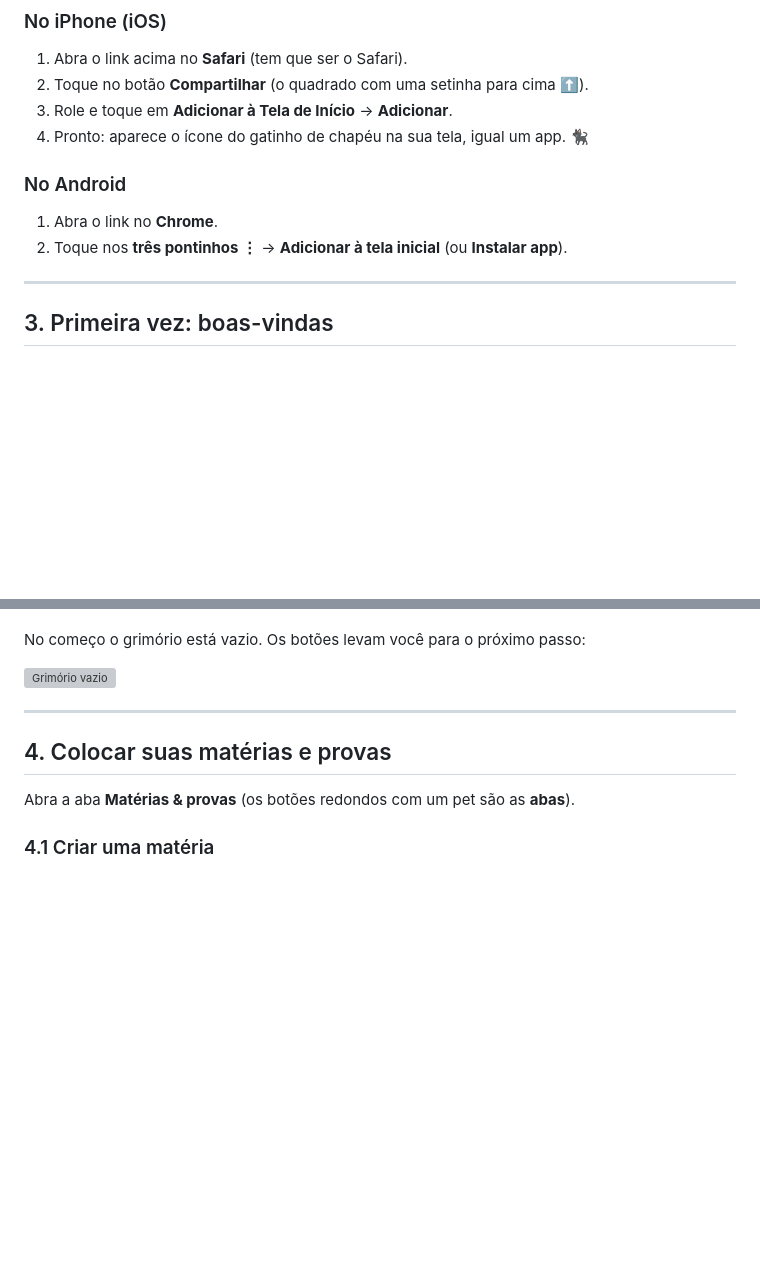
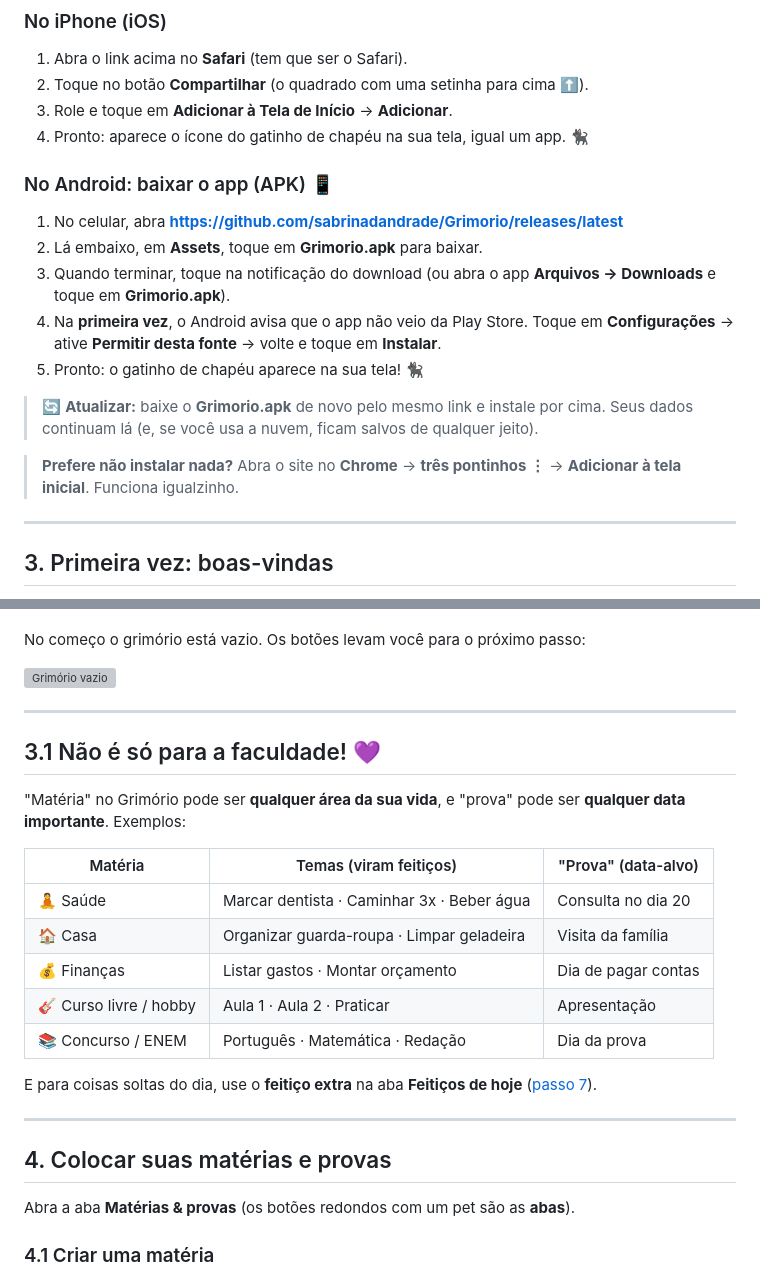
Before and after one commit to sabrinadandrade/Grimorio, a Markdown page: docs/TUTORIAL.md, 2 parts joined by grey strips. Rendered like a GitHub page; blank space fills up the shorter version; grey boxes are pictures that could not be loaded.

```diff
--- a/docs/TUTORIAL.md
+++ b/docs/TUTORIAL.md
@@ -53,9 +53,17 @@ Oi! 💜 Este guia explica **tudo** sobre o Grimório, sem termos difíceis. Nã
 3. Role e toque em **Adicionar à Tela de Início** → **Adicionar**.
 4. Pronto: aparece o ícone do gatinho de chapéu na sua tela, igual um app. 🐈‍⬛
 
-### No Android
-1. Abra o link no **Chrome**.
-2. Toque nos **três pontinhos ⋮** → **Adicionar à tela inicial** (ou **Instalar app**).
+<a id="android-app"></a>
+### No Android: baixar o app (APK) 📱
+1. No celular, abra **https://github.com/sabrinadandrade/Grimorio/releases/latest**
+2. Lá embaixo, em **Assets**, toque em **Grimorio.apk** para baixar.
+3. Quando terminar, toque na notificação do download (ou abra o app **Arquivos → Downloads** e toque em **Grimorio.apk**).
+4. Na **primeira vez**, o Android avisa que o app não veio da Play Store. Toque em **Configurações** → ative **Permitir desta fonte** → volte e toque em **Instalar**.
+5. Pronto: o gatinho de chapéu aparece na sua tela! 🐈‍⬛
+
+> 🔄 **Atualizar:** baixe o **Grimorio.apk** de novo pelo mesmo link e instale por cima. Seus dados continuam lá (e, se você usa a nuvem, ficam salvos de qualquer jeito).
+
+> **Prefere não instalar nada?** Abra o site no **Chrome** → **três pontinhos ⋮** → **Adicionar à tela inicial**. Funciona igualzinho.
 
 ---
 
@@ -73,6 +81,22 @@ Na primeira vez aparece esta janela:
 No começo o grimório está vazio. Os botões levam você para o próximo passo:
 
 ![Grimório vazio](img/02-vazio.png)
+
+---
+
+## 3.1 Não é só para a faculdade! 💜
+
+"Matéria" no Grimório pode ser **qualquer área da sua vida**, e "prova" pode ser **qualquer data importante**. Exemplos:
+
+| Matéria | Temas (viram feitiços) | "Prova" (data-alvo) |
+|---|---|---|
+| 🧘 Saúde | Marcar dentista · Caminhar 3x · Beber água | Consulta no dia 20 |
+| 🏠 Casa | Organizar guarda-roupa · Limpar geladeira | Visita da família |
+| 💰 Finanças | Listar gastos · Montar orçamento | Dia de pagar contas |
+| 🎸 Curso livre / hobby | Aula 1 · Aula 2 · Praticar | Apresentação |
+| 📚 Concurso / ENEM | Português · Matemática · Redação | Dia da prova |
+
+E para coisas soltas do dia, use o **feitiço extra** na aba **Feitiços de hoje** ([passo 7](#7-usar-no-dia-a-dia-feitiços-de-hoje)).
 
 ---
 
```
Also changed, not shown: README.md (+4 -2 lines), assets/icon-background.png (added), assets/icon-foreground.png (added), assets/icon-only.png (added), assets/splash-dark.png (added), assets/splash.png (added), 10 other files.
